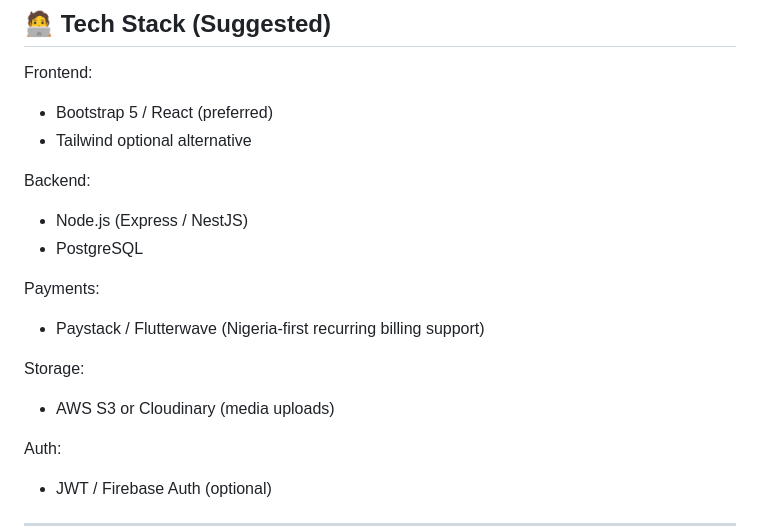
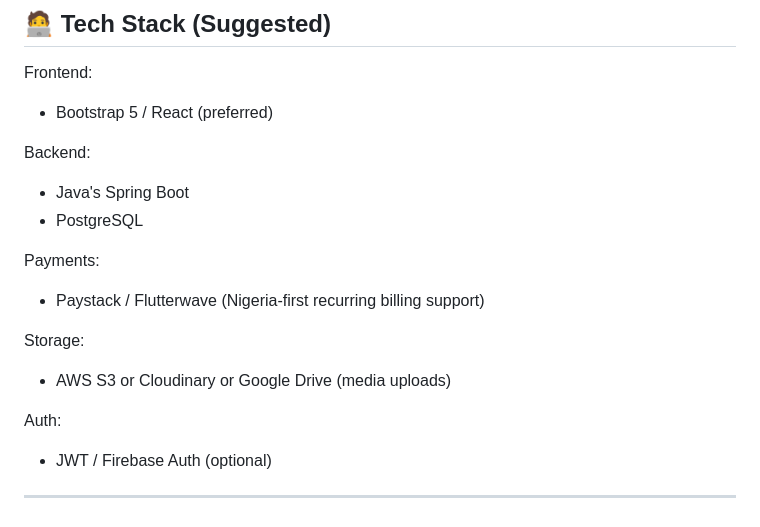
Before and after one commit to lawrenceorolobo/peitran, a Markdown page: README.md, the part around the change. Rendered like a GitHub page.

Commit message:
Update README.md
Updated tech stack

```diff
--- a/README.md
+++ b/README.md
@@ -87,17 +87,16 @@ The initial version includes:
 
 Frontend:
 - Bootstrap 5 / React (preferred)
-- Tailwind optional alternative
 
 Backend:
-- Node.js (Express / NestJS)
+- Java's Spring Boot
 - PostgreSQL
 
 Payments:
 - Paystack / Flutterwave (Nigeria-first recurring billing support)
 
 Storage:
-- AWS S3 or Cloudinary (media uploads)
+- AWS S3 or Cloudinary or Google Drive (media uploads)
 
 Auth:
 - JWT / Firebase Auth (optional)
```
